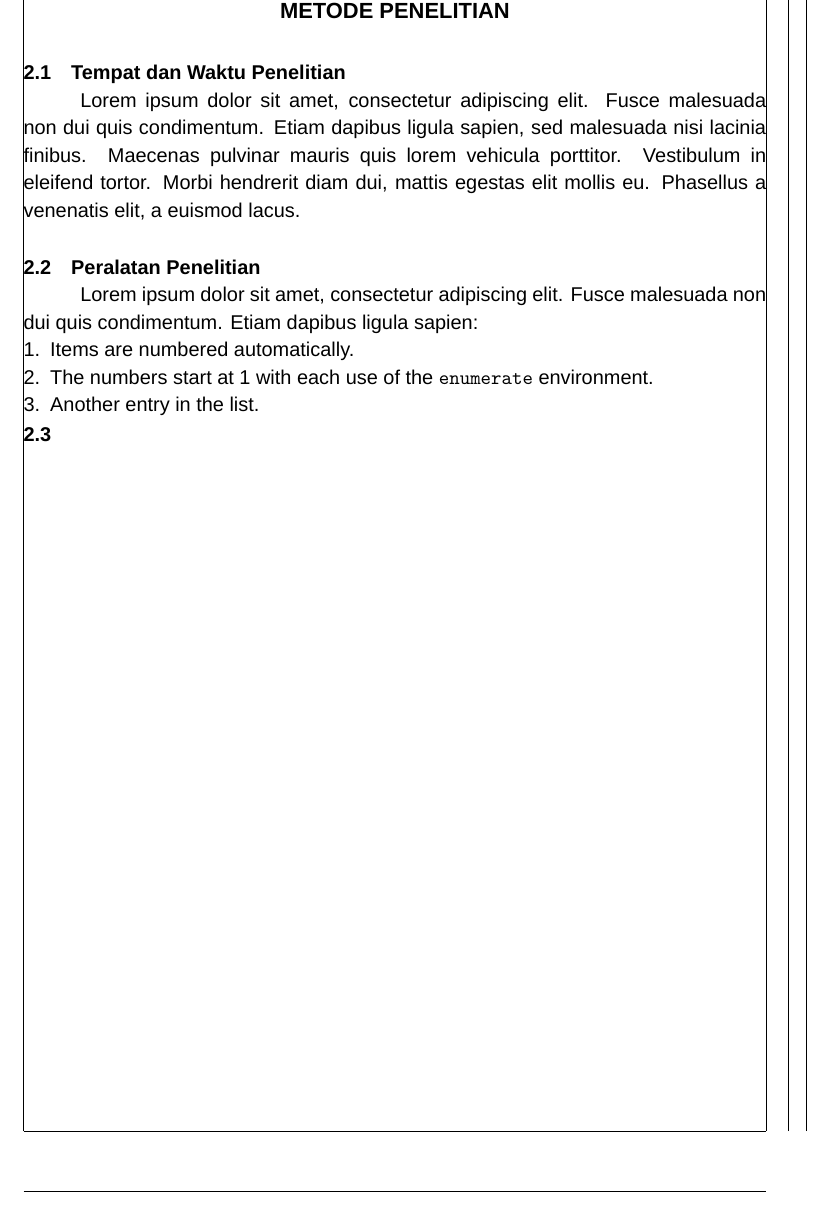
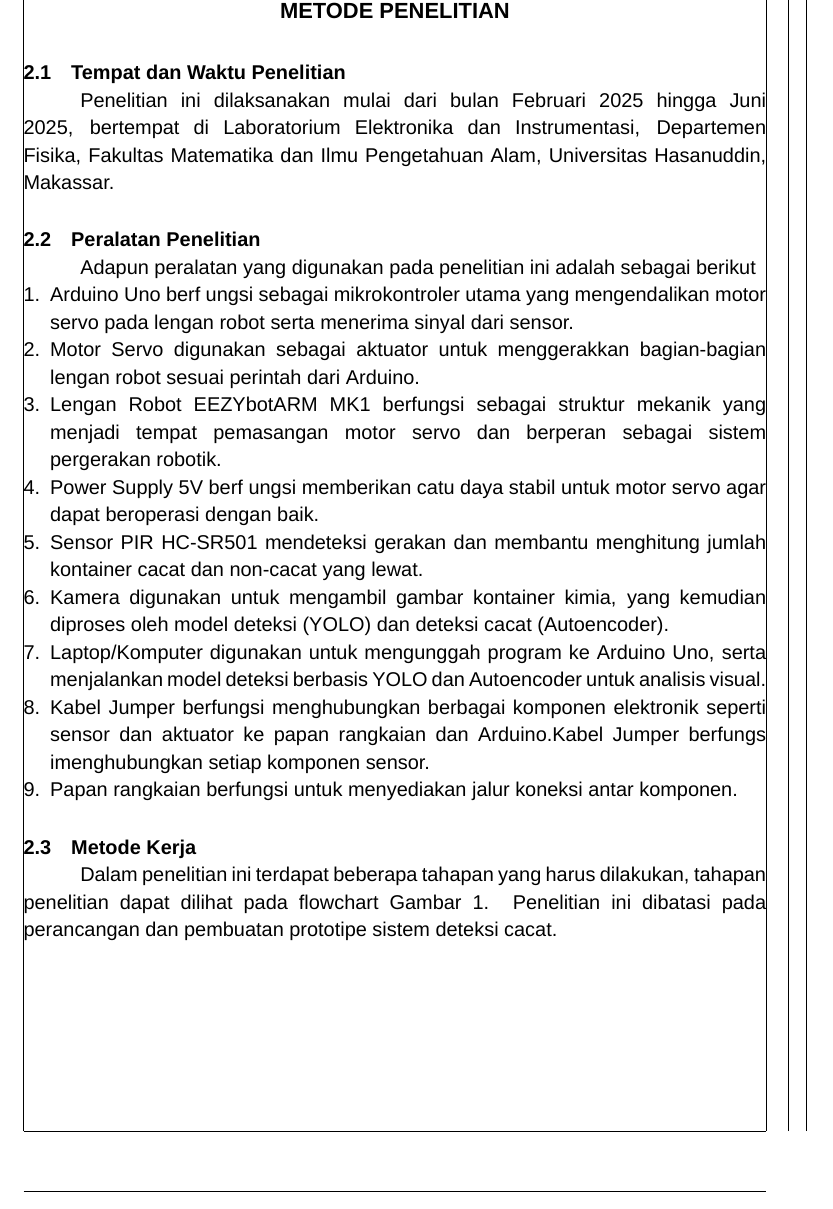
Before and after one commit to rid333/skripsi-latex-unhas, a LaTeX thesis (main.tex, which reads bab/bab_2.tex): part of page 13 of 13, cut so that both start at the same text. Compiled offline with XeLaTeX; a missing font is replaced by an installed copy or a similar font.

Commit message:
update banyak

```diff
--- a/bab/bab_2.tex
+++ b/bab/bab_2.tex
@@ -1,13 +1,38 @@
 \chapter{Metode Penelitian}
 \section{Tempat dan Waktu Penelitian}
-    Lorem ipsum dolor sit amet, consectetur adipiscing elit. Fusce malesuada non dui quis condimentum. Etiam dapibus ligula sapien, sed malesuada nisi lacinia finibus. Maecenas pulvinar mauris quis lorem vehicula porttitor. Vestibulum in eleifend tortor. Morbi hendrerit diam dui, mattis egestas elit mollis eu. Phasellus a venenatis elit, a euismod lacus.\\
+Penelitian ini dilaksanakan mulai dari bulan Februari 2025 hingga Juni
+2025, bertempat di Laboratorium Elektronika dan Instrumentasi,
+Departemen Fisika, Fakultas Matematika dan Ilmu Pengetahuan Alam,
+Universitas Hasanuddin, Makassar. \\
 
 \section{Peralatan Penelitian}
-    Lorem ipsum dolor sit amet, consectetur adipiscing elit. Fusce malesuada non dui quis condimentum. Etiam dapibus ligula sapien:
-    \begin{enumerate}
-        \item Items are numbered automatically.
-        \item The numbers start at 1 with each use of the \texttt{enumerate} environment.
-        \item Another entry in the list.
-    \end{enumerate}
+Adapun peralatan yang digunakan pada penelitian ini adalah sebagai berikut
+\begin{enumerate}
+  \item Arduino Uno berf ungsi sebagai mikrokontroler utama yang
+    mengendalikan motor servo pada lengan robot serta menerima sinyal
+    dari sensor.
+  \item Motor Servo digunakan sebagai aktuator untuk menggerakkan
+    bagian-bagian lengan robot sesuai perintah dari Arduino.
+  \item Lengan Robot EEZYbotARM MK1 berfungsi sebagai struktur
+    mekanik yang menjadi tempat pemasangan motor servo dan berperan
+    sebagai sistem pergerakan robotik.
+  \item Power Supply 5V berf ungsi memberikan catu daya stabil untuk
+    motor servo agar dapat beroperasi dengan baik.
+  \item Sensor PIR HC-SR501 mendeteksi gerakan dan membantu
+    menghitung jumlah kontainer cacat dan non-cacat yang lewat.
+  \item Kamera digunakan untuk mengambil gambar kontainer kimia, yang
+    kemudian diproses oleh model deteksi (YOLO) dan deteksi cacat (Autoencoder).
+  \item Laptop/Komputer digunakan untuk mengunggah program ke Arduino
+    Uno, serta menjalankan model deteksi berbasis YOLO dan
+    Autoencoder untuk analisis visual.
+  \item Kabel Jumper berfungsi menghubungkan berbagai komponen
+    elektronik seperti sensor dan aktuator ke papan rangkaian dan
+    Arduino.Kabel Jumper berfungs imenghubungkan setiap komponen sensor.
+  \item Papan rangkaian berfungsi untuk menyediakan jalur koneksi
+    antar komponen. \\
+\end{enumerate}
 
-\section{}
+\section{Metode Kerja}
+Dalam penelitian ini terdapat beberapa tahapan yang harus dilakukan,
+tahapan penelitian dapat dilihat pada flowchart Gambar 1. Penelitian
+ini dibatasi pada perancangan dan pembuatan prototipe sistem deteksi cacat.
```
Also changed, not shown: main.pdf.
